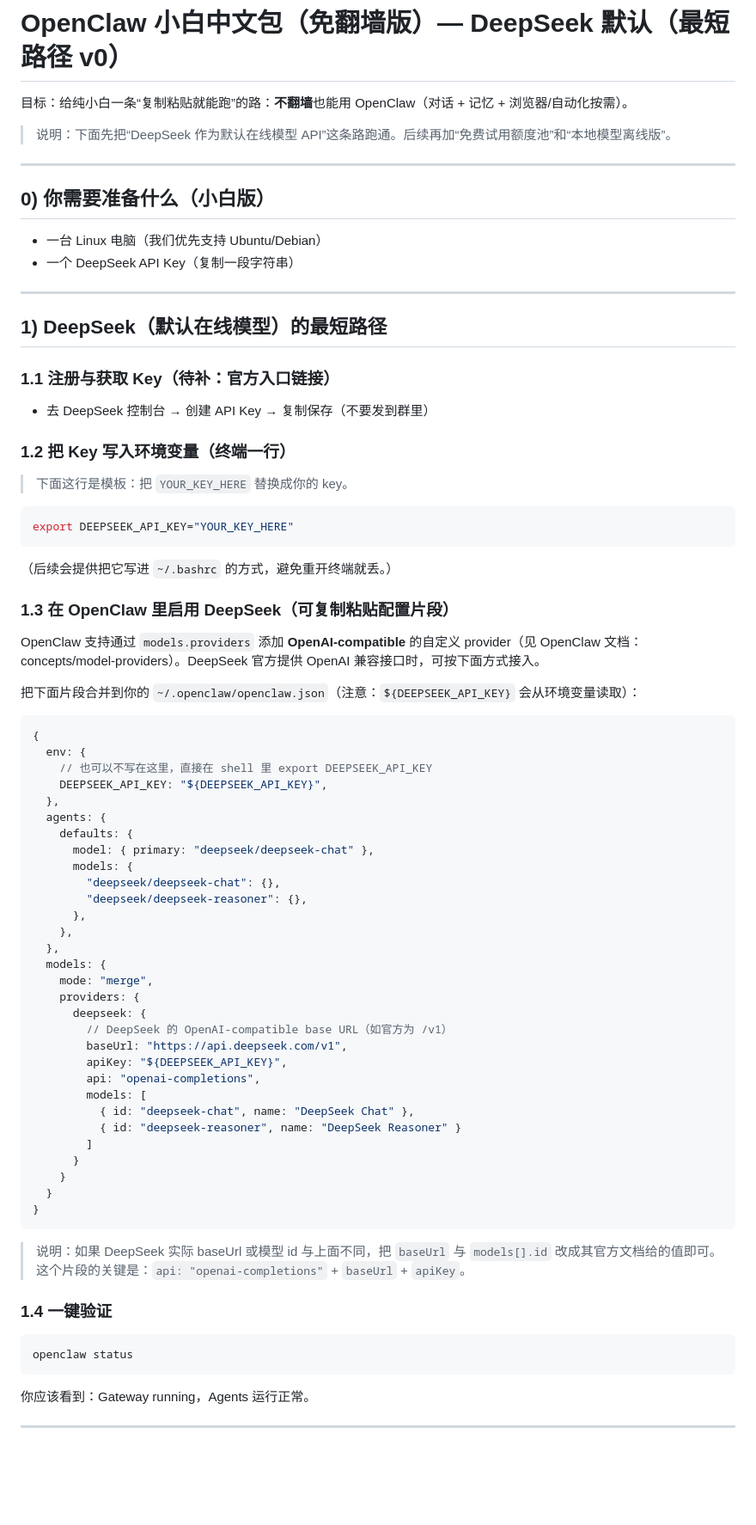
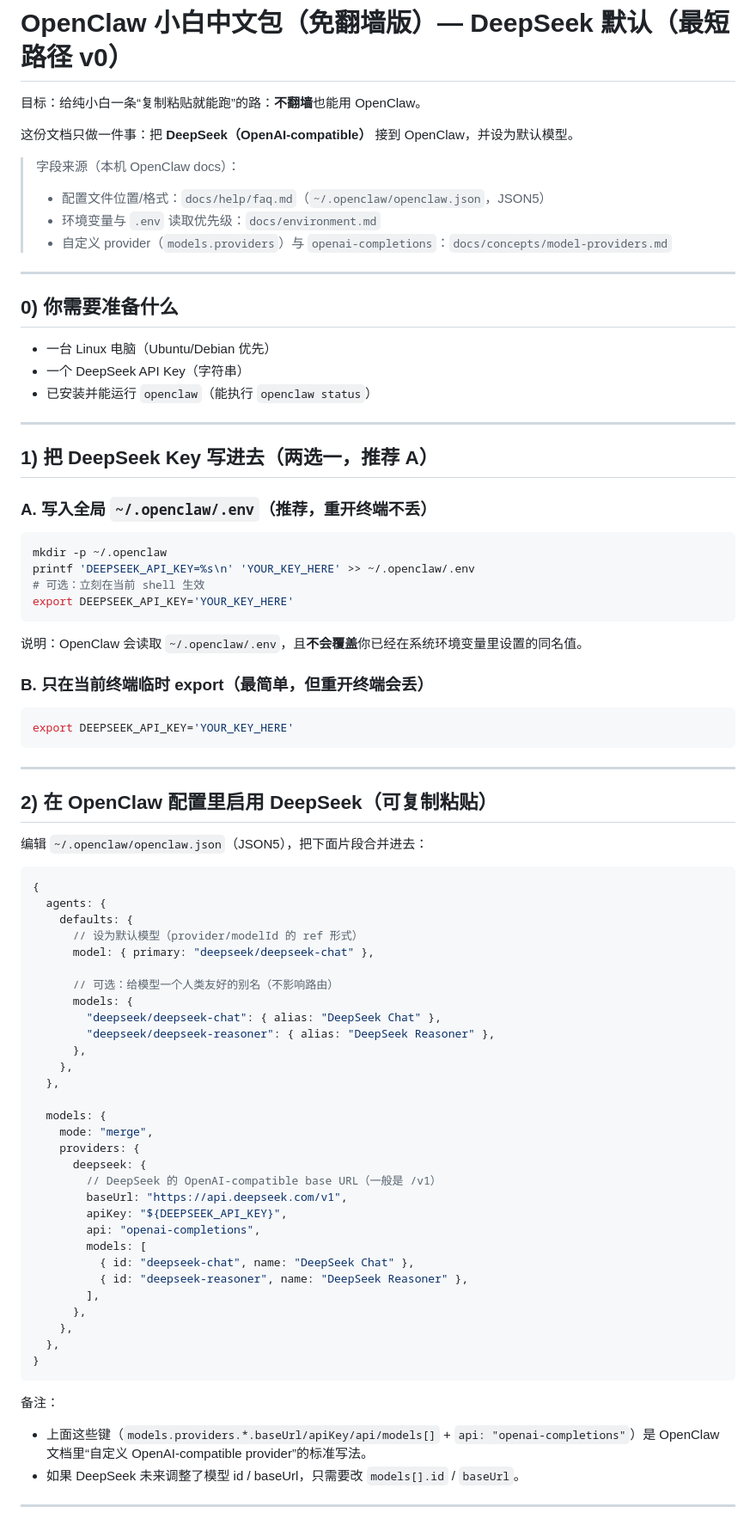
Before and after one commit to 1037104428/roc-ai-republic, a Markdown page: docs/openclaw-cn-pack-deepseek-v0.md, the part around one of its changes. Shown at 86% size. Rendered like a GitHub page; blank space fills up the shorter version.

Commit message:
docs: 补齐 deepseek 可复制配置片段来源与验证

````diff
--- a/docs/openclaw-cn-pack-deepseek-v0.md
+++ b/docs/openclaw-cn-pack-deepseek-v0.md
@@ -1,77 +1,84 @@
 # OpenClaw 小白中文包（免翻墙版）— DeepSeek 默认（最短路径 v0）
 
-目标：给纯小白一条“复制粘贴就能跑”的路：**不翻墙**也能用 OpenClaw（对话 + 记忆 + 浏览器/自动化按需）。
+目标：给纯小白一条“复制粘贴就能跑”的路：**不翻墙**也能用 OpenClaw。
 
-> 说明：下面先把“DeepSeek 作为默认在线模型 API”这条路跑通。后续再加“免费试用额度池”和“本地模型离线版”。
+这份文档只做一件事：把 **DeepSeek（OpenAI-compatible）** 接到 OpenClaw，并设为默认模型。
+
+> 字段来源（本机 OpenClaw docs）：
+> - 配置文件位置/格式：`docs/help/faq.md`（`~/.openclaw/openclaw.json`，JSON5）
+> - 环境变量与 `.env` 读取优先级：`docs/environment.md`
+> - 自定义 provider（`models.providers`）与 `openai-completions`：`docs/concepts/model-providers.md`
 
 ---
 
-## 0) 你需要准备什么（小白版）
-- 一台 Linux 电脑（我们优先支持 Ubuntu/Debian）
-- 一个 DeepSeek API Key（复制一段字符串）
+## 0) 你需要准备什么
+- 一台 Linux 电脑（Ubuntu/Debian 优先）
+- 一个 DeepSeek API Key（字符串）
+- 已安装并能运行 `openclaw`（能执行 `openclaw status`）
 
 ---
 
-## 1) DeepSeek（默认在线模型）的最短路径
+## 1) 把 DeepSeek Key 写进去（两选一，推荐 A）
 
-### 1.1 注册与获取 Key（待补：官方入口链接）
-- 去 DeepSeek 控制台 → 创建 API Key → 复制保存（不要发到群里）
-
-### 1.2 把 Key 写入环境变量（终端一行）
-> 下面这行是模板：把 `YOUR_KEY_HERE` 替换成你的 key。
+### A. 写入全局 `~/.openclaw/.env`（推荐，重开终端不丢）
 
 ```bash
-export DEEPSEEK_API_KEY="YOUR_KEY_HERE"
+mkdir -p ~/.openclaw
+printf 'DEEPSEEK_API_KEY=%s\n' 'YOUR_KEY_HERE' >> ~/.openclaw/.env
+# 可选：立刻在当前 shell 生效
+export DEEPSEEK_API_KEY='YOUR_KEY_HERE'
 ```
 
-（后续会提供把它写进 `~/.bashrc` 的方式，避免重开终端就丢。）
+说明：OpenClaw 会读取 `~/.openclaw/.env`，且**不会覆盖**你已经在系统环境变量里设置的同名值。
 
-### 1.3 在 OpenClaw 里启用 DeepSeek（可复制粘贴配置片段）
+### B. 只在当前终端临时 export（最简单，但重开终端会丢）
 
-OpenClaw 支持通过 `models.providers` 添加 **OpenAI-compatible** 的自定义 provider（见 OpenClaw 文档：concepts/model-providers）。DeepSeek 官方提供 OpenAI 兼容接口时，可按下面方式接入。
+```bash
+export DEEPSEEK_API_KEY='YOUR_KEY_HERE'
+```
 
-把下面片段合并到你的 `~/.openclaw/openclaw.json`（注意：`${DEEPSEEK_API_KEY}` 会从环境变量读取）：
+---
+
+## 2) 在 OpenClaw 配置里启用 DeepSeek（可复制粘贴）
+
+编辑 `~/.openclaw/openclaw.json`（JSON5），把下面片段合并进去：
 
 ```json5
 {
-  env: {
-    // 也可以不写在这里，直接在 shell 里 export DEEPSEEK_API_KEY
-    DEEPSEEK_API_KEY: "${DEEPSEEK_API_KEY}",
-  },
   agents: {
     defaults: {
+      // 设为默认模型（provider/modelId 的 ref 形式）
       model: { primary: "deepseek/deepseek-chat" },
+
+      // 可选：给模型一个人类友好的别名（不影响路由）
       models: {
-        "deepseek/deepseek-chat": {},
-        "deepseek/deepseek-reasoner": {},
+        "deepseek/deepseek-chat": { alias: "DeepSeek Chat" },
+        "deepseek/deepseek-reasoner": { alias: "DeepSeek Reasoner" },
       },
     },
   },
+
   models: {
     mode: "merge",
     providers: {
       deepseek: {
-        // DeepSeek 的 OpenAI-compatible base URL（如官方为 /v1）
+        // DeepSeek 的 OpenAI-compatible base URL（一般是 /v1）
         baseUrl: "https://api.deepseek.com/v1",
         apiKey: "${DEEPSEEK_API_KEY}",
         api: "openai-completions",
         models: [
           { id: "deepseek-chat", name: "DeepSeek Chat" },
-          { id: "deepseek-reasoner", name: "DeepSeek Reasoner" }
-        ]
-      }
-    }
-  }
+          { id: "deepseek-reasoner", name: "DeepSeek Reasoner" },
+        ],
+      },
+    },
+  },
 }
 ```
 
-> 说明：如果 DeepSeek 实际 baseUrl 或模型 id 与上面不同，把 `baseUrl` 与 `models[].id` 改成其官方文档给的值即可。这个片段的关键是：`api: "openai-completions"` + `baseUrl` + `apiKey`。
-
-### 1.4 一键验证
-```bash
-openclaw status
-```
-你应该看到：Gateway running，Agents 运行正常。
+备注：
+- 上面这些键（`models.providers.*.baseUrl/apiKey/api/models[]` + `api: "openai-completions"`）是 OpenClaw 文档里“自定义 OpenAI-compatible provider”的标准写法。
+- 如果 DeepSeek 未来调整了模型 id / baseUrl，只需要改 `models[].id` / `baseUrl`。
 
 ---
 
````
Also changed, not shown: other parts of docs/openclaw-cn-pack-deepseek-v0.md (+12 -22 lines).
